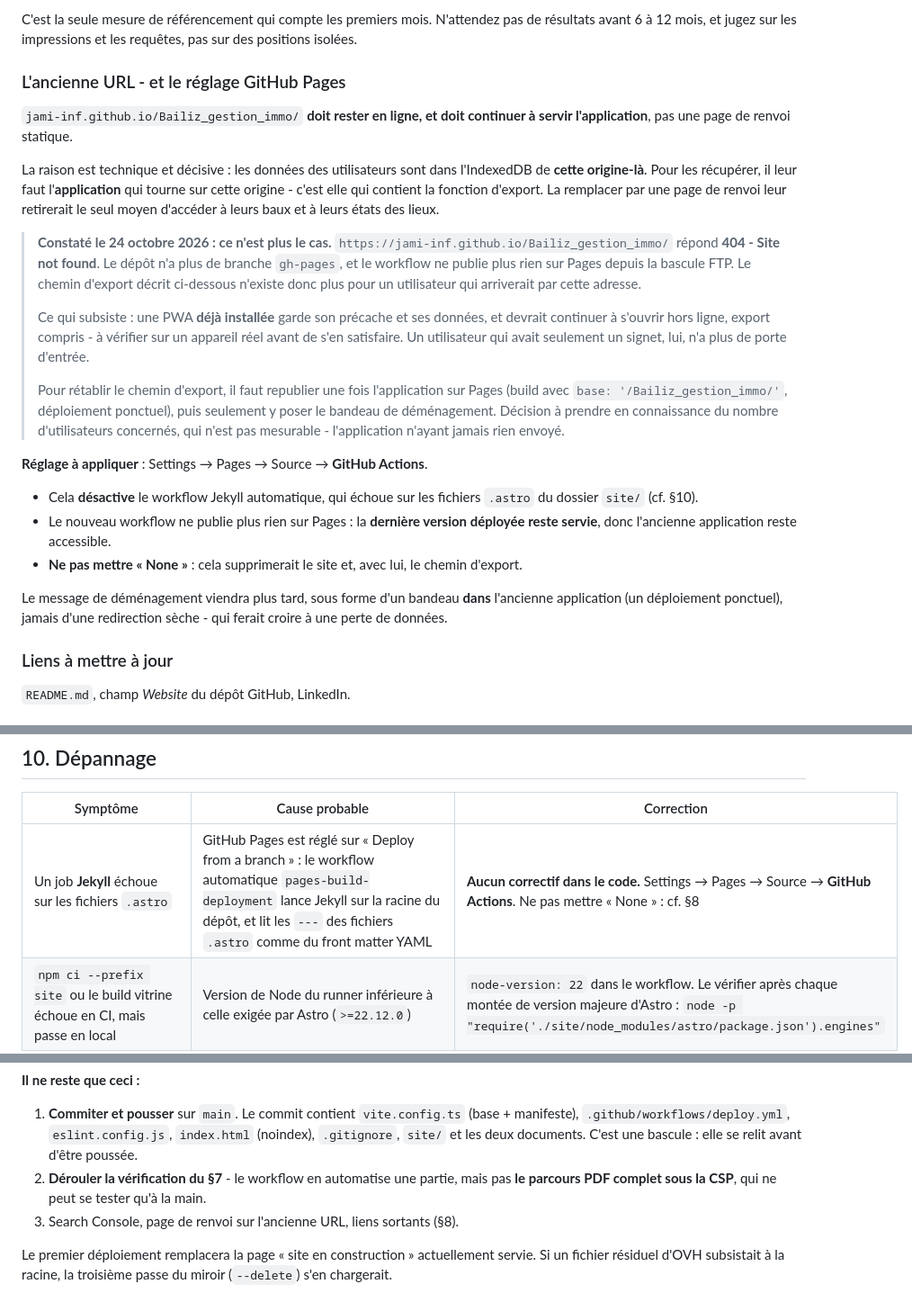
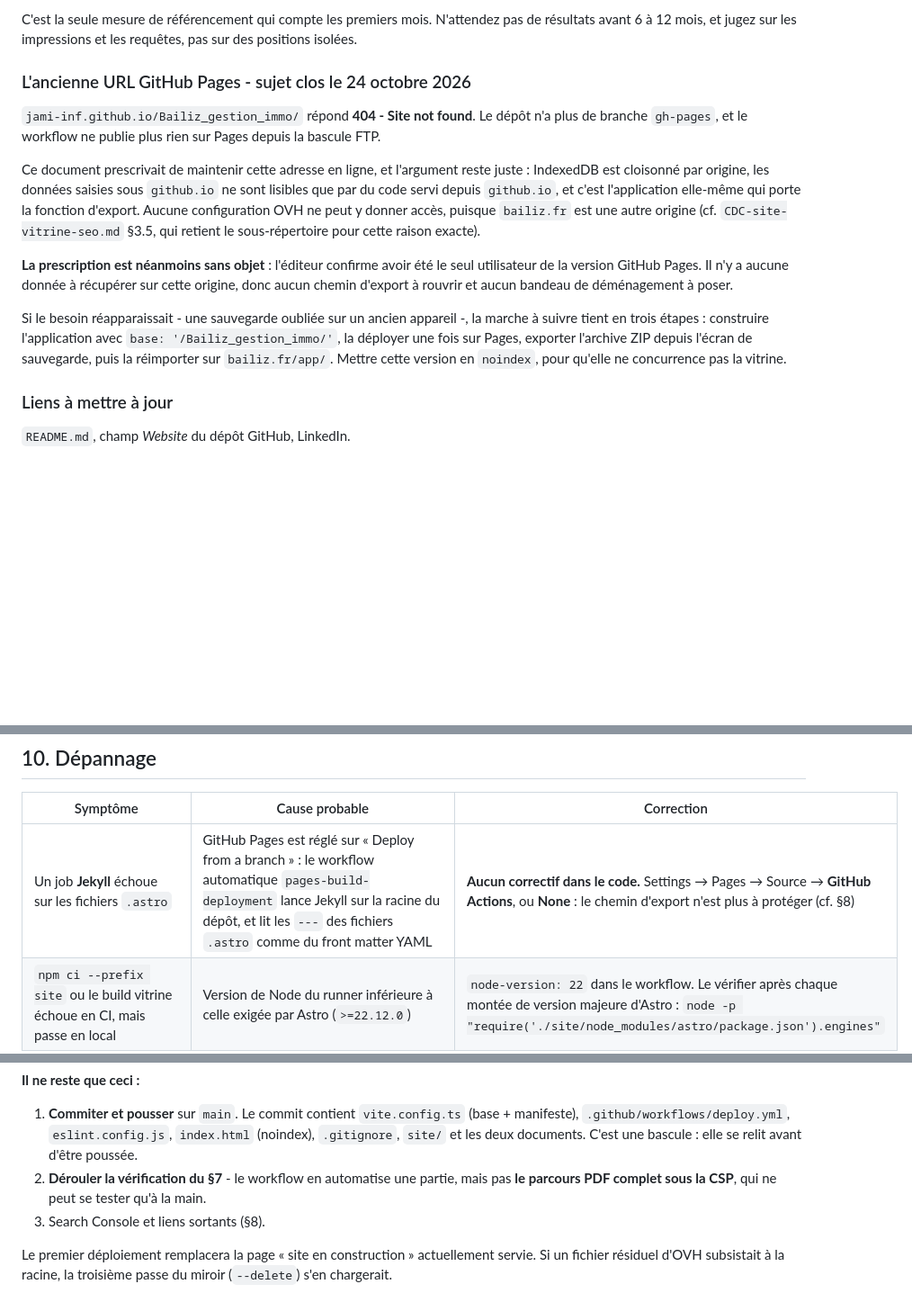
Before and after one commit to Jami-INF/Bailiz_gestion_immo, a Markdown page: docs/DEPLOIEMENT-OVH.md, 3 parts joined by grey strips. Shown at 90% size. Rendered like a GitHub page; blank space fills up the shorter version.

Commit message:
UPD : GitHub Pages, sujet clos : l'éditeur était le seul utilisateur

```diff
--- a/docs/DEPLOIEMENT-OVH.md
+++ b/docs/DEPLOIEMENT-OVH.md
@@ -595,42 +595,25 @@ Puis **Sitemaps** → soumettre `sitemap-index.xml`.
 C'est la seule mesure de référencement qui compte les premiers mois. N'attendez pas de résultats
 avant 6 à 12 mois, et jugez sur les impressions et les requêtes, pas sur des positions isolées.
 
-### L'ancienne URL - et le réglage GitHub Pages
+### L'ancienne URL GitHub Pages - sujet clos le 24 octobre 2026
 
-`jami-inf.github.io/Bailiz_gestion_immo/` **doit rester en ligne, et doit continuer à servir
-l'application**, pas une page de renvoi statique.
+`jami-inf.github.io/Bailiz_gestion_immo/` répond **404 - Site not found**. Le dépôt n'a plus de
+branche `gh-pages`, et le workflow ne publie plus rien sur Pages depuis la bascule FTP.
 
-La raison est technique et décisive : les données des utilisateurs sont dans l'IndexedDB de
-**cette origine-là**. Pour les récupérer, il leur faut l'**application** qui tourne sur cette
-origine - c'est elle qui contient la fonction d'export. La remplacer par une page de renvoi leur
-retirerait le seul moyen d'accéder à leurs baux et à leurs états des lieux.
+Ce document prescrivait de maintenir cette adresse en ligne, et l'argument reste juste : IndexedDB
+est cloisonné par origine, les données saisies sous `github.io` ne sont lisibles que par du code
+servi depuis `github.io`, et c'est l'application elle-même qui porte la fonction d'export. Aucune
+configuration OVH ne peut y donner accès, puisque `bailiz.fr` est une autre origine (cf.
+`CDC-site-vitrine-seo.md` §3.5, qui retient le sous-répertoire pour cette raison exacte).
 
-> **Constaté le 24 octobre 2026 : ce n'est plus le cas.**
-> `https://jami-inf.github.io/Bailiz_gestion_immo/` répond **404 - Site not found**. Le dépôt n'a
-> plus de branche `gh-pages`, et le workflow ne publie plus rien sur Pages depuis la bascule FTP.
-> Le chemin d'export décrit ci-dessous n'existe donc plus pour un utilisateur qui arriverait par
-> cette adresse.
->
-> Ce qui subsiste : une PWA **déjà installée** garde son précache et ses données, et devrait
-> continuer à s'ouvrir hors ligne, export compris - à vérifier sur un appareil réel avant de s'en
-> satisfaire. Un utilisateur qui avait seulement un signet, lui, n'a plus de porte d'entrée.
->
-> Pour rétablir le chemin d'export, il faut republier une fois l'application sur Pages
-> (build avec `base: '/Bailiz_gestion_immo/'`, déploiement ponctuel), puis seulement y poser le
-> bandeau de déménagement. Décision à prendre en connaissance du nombre d'utilisateurs concernés,
-> qui n'est pas mesurable - l'application n'ayant jamais rien envoyé.
+**La prescription est néanmoins sans objet** : l'éditeur confirme avoir été le seul utilisateur de
+la version GitHub Pages. Il n'y a aucune donnée à récupérer sur cette origine, donc aucun chemin
+d'export à rouvrir et aucun bandeau de déménagement à poser.
 
-**Réglage à appliquer** : Settings → Pages → Source → **GitHub Actions**.
-
-- Cela **désactive** le workflow Jekyll automatique, qui échoue sur les fichiers `.astro` du
-  dossier `site/` (cf. §10).
-- Le nouveau workflow ne publie plus rien sur Pages : la **dernière version déployée reste
-  servie**, donc l'ancienne application reste accessible.
-- **Ne pas mettre « None »** : cela supprimerait le site et, avec lui, le chemin d'export.
-
-Le message de déménagement viendra plus tard, sous forme d'un bandeau **dans** l'ancienne
-application (un déploiement ponctuel), jamais d'une redirection sèche - qui ferait croire à une
-perte de données.
+Si le besoin réapparaissait - une sauvegarde oubliée sur un ancien appareil -, la marche à suivre
+tient en trois étapes : construire l'application avec `base: '/Bailiz_gestion_immo/'`, la déployer
+une fois sur Pages, exporter l'archive ZIP depuis l'écran de sauvegarde, puis la réimporter sur
+`bailiz.fr/app/`. Mettre cette version en `noindex`, pour qu'elle ne concurrence pas la vitrine.
 
 ### Liens à mettre à jour
 
@@ -662,7 +645,7 @@ Si le problème vient d'un commit déjà poussé, `git revert` puis push reste p
 
 | Symptôme | Cause probable | Correction |
 |---|---|---|
-| Un job **Jekyll** échoue sur les fichiers `.astro` | GitHub Pages est réglé sur « Deploy from a branch » : le workflow automatique `pages-build-deployment` lance Jekyll sur la racine du dépôt, et lit les `---` des fichiers `.astro` comme du front matter YAML | **Aucun correctif dans le code.** Settings → Pages → Source → **GitHub Actions**. Ne pas mettre « None » : cf. §8 |
+| Un job **Jekyll** échoue sur les fichiers `.astro` | GitHub Pages est réglé sur « Deploy from a branch » : le workflow automatique `pages-build-deployment` lance Jekyll sur la racine du dépôt, et lit les `---` des fichiers `.astro` comme du front matter YAML | **Aucun correctif dans le code.** Settings → Pages → Source → **GitHub Actions**, ou **None** : le chemin d'export n'est plus à protéger (cf. §8) |
 | `npm ci --prefix site` ou le build vitrine échoue en CI, mais passe en local | Version de Node du runner inférieure à celle exigée par Astro (`>=22.12.0`) | `node-version: 22` dans le workflow. Le vérifier après chaque montée de version majeure d'Astro : `node -p "require('./site/node_modules/astro/package.json').engines"` |
 | `403 Forbidden` à la racine | Fichiers déposés à côté de `www/` et non dedans | Vérifier la cible du miroir : `www/` relatif, jamais `/www/` |
 | `Le dossier 'www' est absent du point d'arrivée` | Le répertoire cible du compte SFTP a changé - la connexion aboutit déjà dans le docroot | Remettre le répertoire cible à `.` dans le Manager, ou basculer la cible du miroir sur `.` dans le workflow |
@@ -755,7 +738,7 @@ et trois issues :
    `site/` et les deux documents. C'est une bascule : elle se relit avant d'être poussée.
 2. **Dérouler la vérification du §7** - le workflow en automatise une partie, mais pas
    **le parcours PDF complet sous la CSP**, qui ne peut se tester qu'à la main.
-3. Search Console, page de renvoi sur l'ancienne URL, liens sortants (§8).
+3. Search Console et liens sortants (§8).
 
 Le premier déploiement remplacera la page « site en construction » actuellement servie. Si un
 fichier résiduel d'OVH subsistait à la racine, la troisième passe du miroir (`--delete`) s'en
```
Also changed, not shown: docs/CDC-site-vitrine-seo.md (+10 -5 lines).
